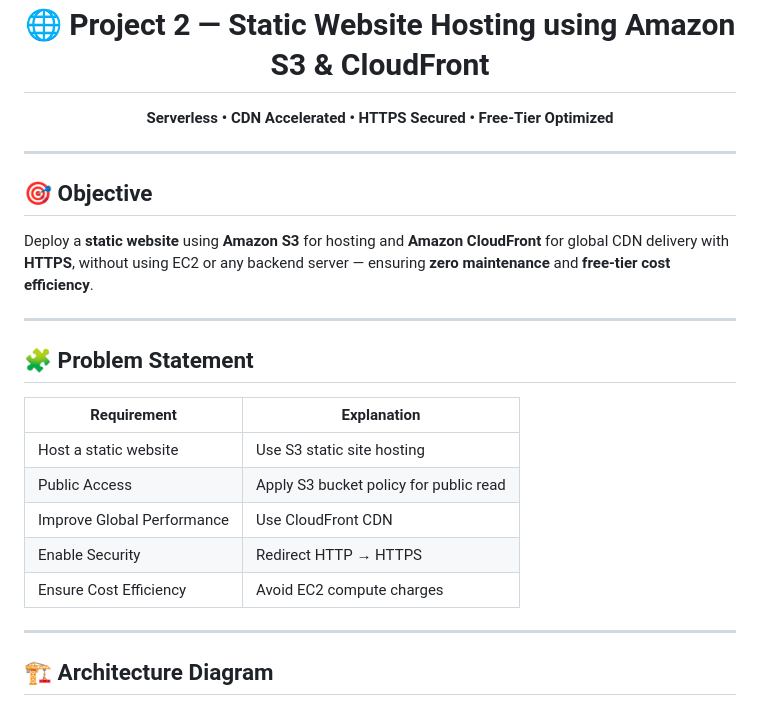
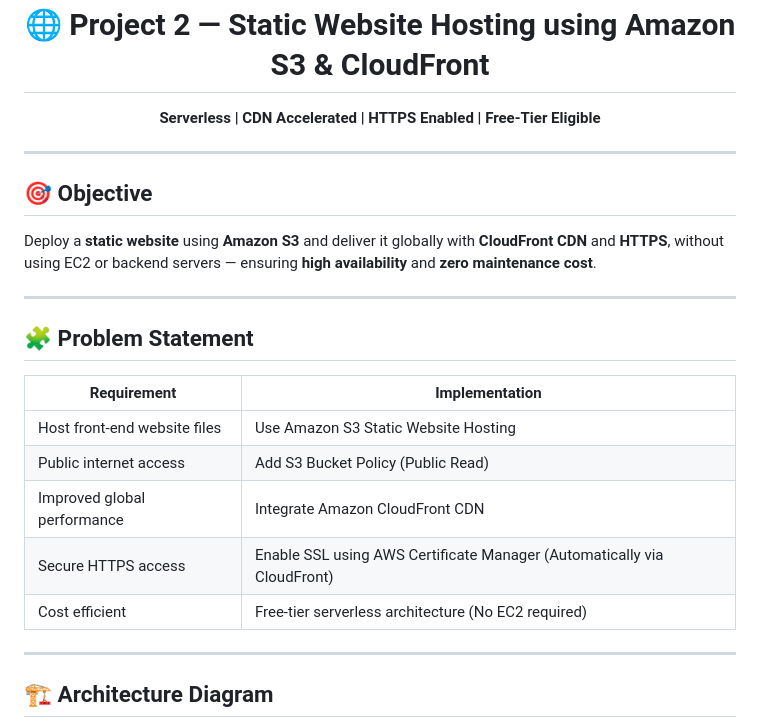
Before and after one commit to Adhithyan-10/aws-project2-s3-cloudfront-deployment, a Markdown page: README.md, the part around the change printed below. Rendered like a GitHub page.

```diff
--- a/README.md
+++ b/README.md
@@ -1,26 +1,21 @@
 <h1 align="center">🌐 Project 2 — Static Website Hosting using Amazon S3 & CloudFront</h1>
-
-<p align="center">
-  <b>Serverless • CDN Accelerated • HTTPS Secured • Free-Tier Optimized</b>
-</p>
+<p align="center"><b>Serverless | CDN Accelerated | HTTPS Enabled | Free-Tier Eligible</b></p>
 
 ---
 
 ## 🎯 Objective
-
-Deploy a **static website** using **Amazon S3** for hosting and **Amazon CloudFront** for global CDN delivery with **HTTPS**, without using EC2 or any backend server — ensuring **zero maintenance** and **free-tier cost efficiency**.
+Deploy a **static website** using **Amazon S3** and deliver it globally with **CloudFront CDN** and **HTTPS**, without using EC2 or backend servers — ensuring **high availability** and **zero maintenance cost**.
 
 ---
 
 ## 🧩 Problem Statement
-
-| Requirement | Explanation |
-|------------|-------------|
-| Host a static website | Use S3 static site hosting |
-| Public Access | Apply S3 bucket policy for public read |
-| Improve Global Performance | Use CloudFront CDN |
-| Enable Security | Redirect HTTP → HTTPS |
-| Ensure Cost Efficiency | Avoid EC2 compute charges |
+| Requirement | Implementation |
+|------------|----------------|
+| Host front-end website files | Use Amazon S3 Static Website Hosting |
+| Public internet access | Add S3 Bucket Policy (Public Read) |
+| Improved global performance | Integrate Amazon CloudFront CDN |
+| Secure HTTPS access | Enable SSL using AWS Certificate Manager (Automatically via CloudFront) |
+| Cost efficient | Free-tier serverless architecture (No EC2 required) |
 
 ---
 
```
Also changed, not shown: other parts of README.md (+0 -1 lines).
